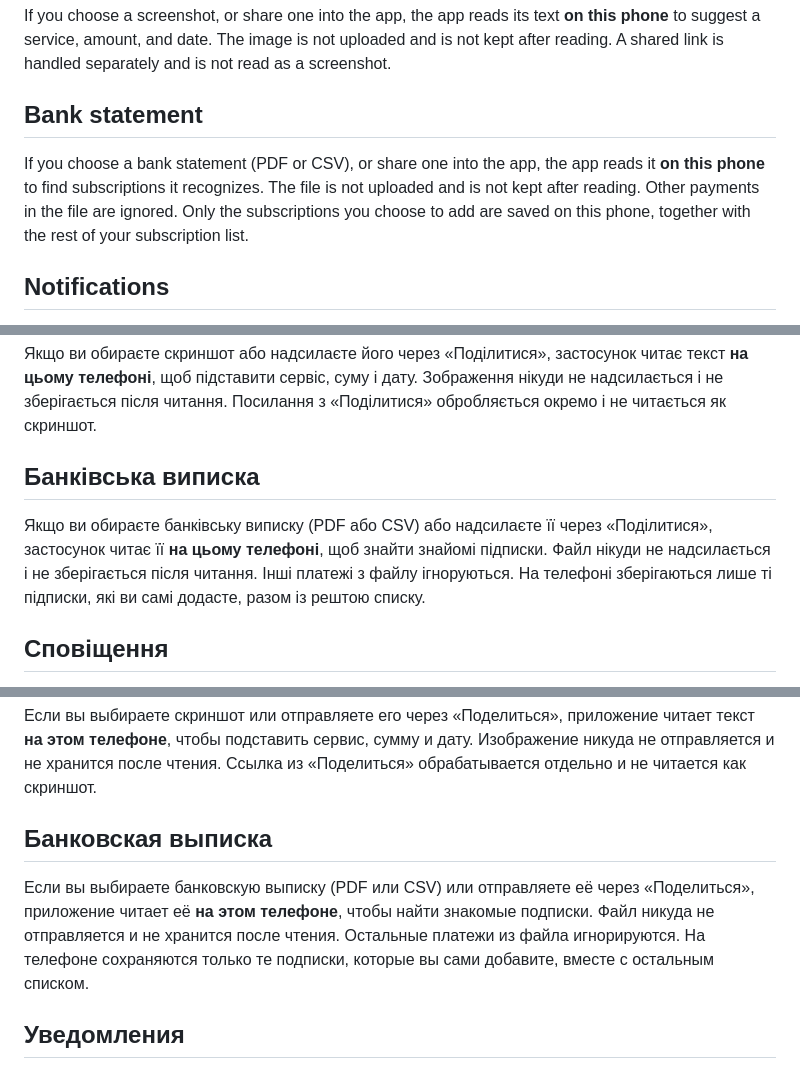
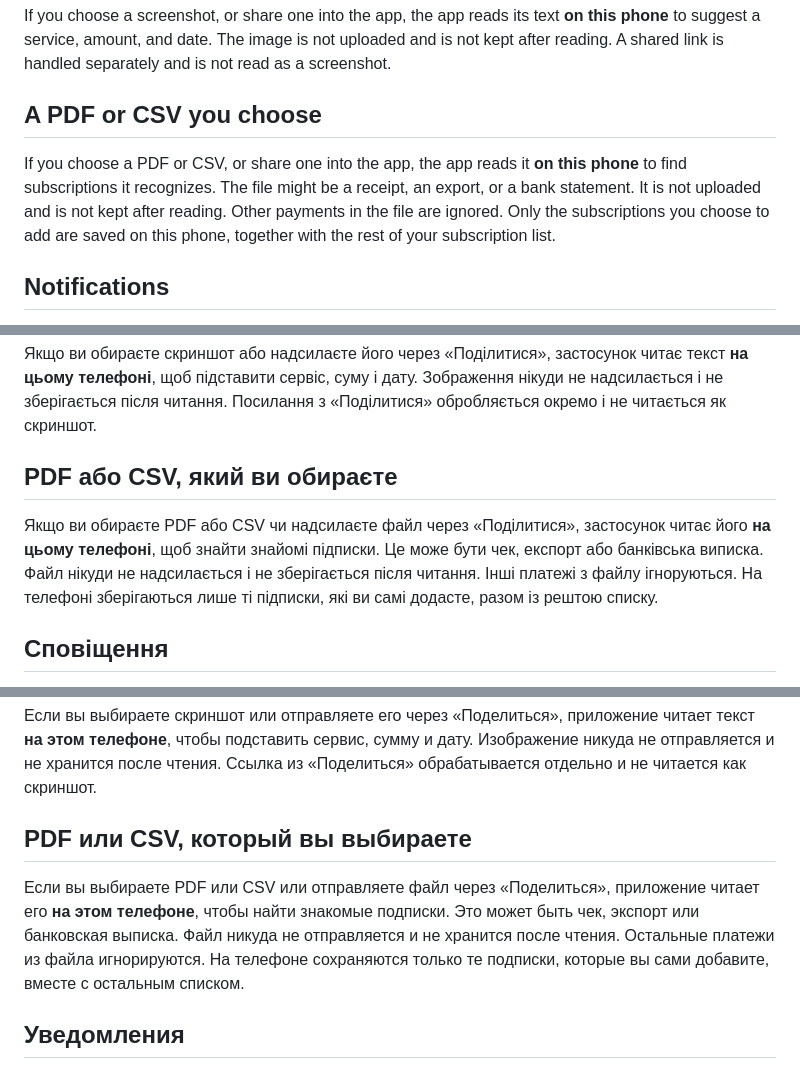
Before and after one commit to AndreyFrigoris/subkeeper-legal, a Markdown page: privacy_policy.md, 3 parts joined by grey strips. Rendered like a GitHub page.

Commit message:
Say a chosen PDF or CSV is read on the phone, and it does not have to be a bank statement.
Co-authored-by: Cursor <cursoragent@cursor.com>

```diff
--- a/privacy_policy.md
+++ b/privacy_policy.md
@@ -52,9 +52,9 @@ These catalog and rate requests do not include your full subscription list. Stan
 
 If you choose a screenshot, or share one into the app, the app reads its text **on this phone** to suggest a service, amount, and date. The image is not uploaded and is not kept after reading. A shared link is handled separately and is not read as a screenshot.
 
-## Bank statement
+## A PDF or CSV you choose
 
-If you choose a bank statement (PDF or CSV), or share one into the app, the app reads it **on this phone** to find subscriptions it recognizes. The file is not uploaded and is not kept after reading. Other payments in the file are ignored. Only the subscriptions you choose to add are saved on this phone, together with the rest of your subscription list.
+If you choose a PDF or CSV, or share one into the app, the app reads it **on this phone** to find subscriptions it recognizes. The file might be a receipt, an export, or a bank statement. It is not uploaded and is not kept after reading. Other payments in the file are ignored. Only the subscriptions you choose to add are saved on this phone, together with the rest of your subscription list.
 
 ## Notifications
 
@@ -166,9 +166,9 @@ Sub Keeper («ми», «застосунок») поважає вашу конф
 
 Якщо ви обираєте скриншот або надсилаєте його через «Поділитися», застосунок читає текст **на цьому телефоні**, щоб підставити сервіс, суму і дату. Зображення нікуди не надсилається і не зберігається після читання. Посилання з «Поділитися» обробляється окремо і не читається як скриншот.
 
-## Банківська виписка
+## PDF або CSV, який ви обираєте
 
-Якщо ви обираєте банківську виписку (PDF або CSV) або надсилаєте її через «Поділитися», застосунок читає її **на цьому телефоні**, щоб знайти знайомі підписки. Файл нікуди не надсилається і не зберігається після читання. Інші платежі з файлу ігноруються. На телефоні зберігаються лише ті підписки, які ви самі додасте, разом із рештою списку.
+Якщо ви обираєте PDF або CSV чи надсилаєте файл через «Поділитися», застосунок читає його **на цьому телефоні**, щоб знайти знайомі підписки. Це може бути чек, експорт або банківська виписка. Файл нікуди не надсилається і не зберігається після читання. Інші платежі з файлу ігноруються. На телефоні зберігаються лише ті підписки, які ви самі додасте, разом із рештою списку.
 
 ## Сповіщення
 
@@ -278,9 +278,9 @@ Sub Keeper («мы», «приложение») уважает вашу конф
 
 Если вы выбираете скриншот или отправляете его через «Поделиться», приложение читает текст **на этом телефоне**, чтобы подставить сервис, сумму и дату. Изображение никуда не отправляется и не хранится после чтения. Ссылка из «Поделиться» обрабатывается отдельно и не читается как скриншот.
 
-## Банковская выписка
+## PDF или CSV, который вы выбираете
 
-Если вы выбираете банковскую выписку (PDF или CSV) или отправляете её через «Поделиться», приложение читает её **на этом телефоне**, чтобы найти знакомые подписки. Файл никуда не отправляется и не хранится после чтения. Остальные платежи из файла игнорируются. На телефоне сохраняются только те подписки, которые вы сами добавите, вместе с остальным списком.
+Если вы выбираете PDF или CSV или отправляете файл через «Поделиться», приложение читает его **на этом телефоне**, чтобы найти знакомые подписки. Это может быть чек, экспорт или банковская выписка. Файл никуда не отправляется и не хранится после чтения. Остальные платежи из файла игнорируются. На телефоне сохраняются только те подписки, которые вы сами добавите, вместе с остальным списком.
 
 ## Уведомления
 
```
Also changed, not shown: other parts of privacy_policy.md (+6 -6 lines).
